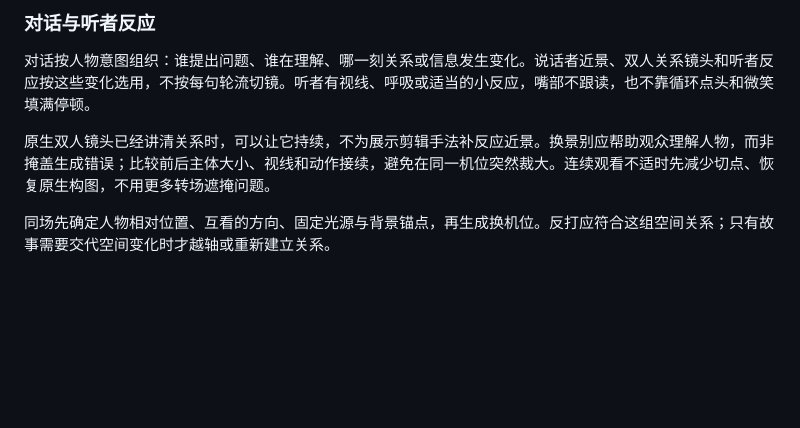
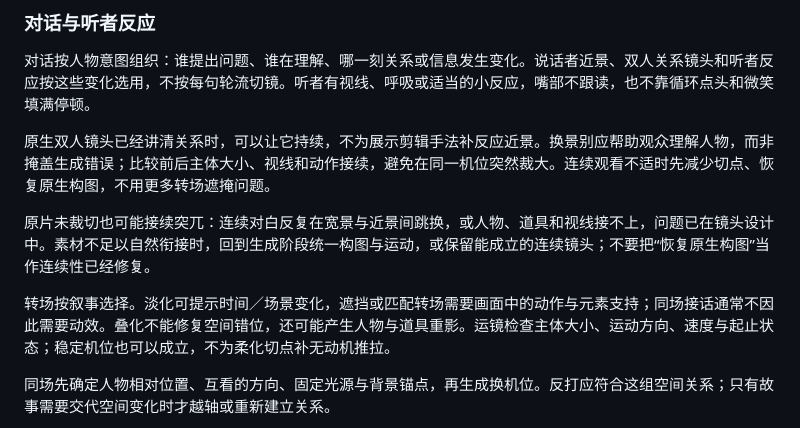
Before and after one commit to sanshengai/sansheng-video, a Markdown page: references/generated-audiovisual.md, the part around the change. GitHub-like rendering; blank space fills up the shorter version.

```diff
--- a/references/generated-audiovisual.md
+++ b/references/generated-audiovisual.md
@@ -48,6 +48,10 @@ Continuity: Preserve the referenced identities, clothing, single notebook and la
 
 原生双人镜头已经讲清关系时，可以让它持续，不为展示剪辑手法补反应近景。换景别应帮助观众理解人物，而非掩盖生成错误；比较前后主体大小、视线和动作接续，避免在同一机位突然裁大。连续观看不适时先减少切点、恢复原生构图，不用更多转场遮掩问题。
 
+原片未裁切也可能接续突兀：连续对白反复在宽景与近景间跳换，或人物、道具和视线接不上，问题已在镜头设计中。素材不足以自然衔接时，回到生成阶段统一构图与运动，或保留能成立的连续镜头；不要把“恢复原生构图”当作连续性已经修复。
+
+转场按叙事选择。淡化可提示时间／场景变化，遮挡或匹配转场需要画面中的动作与元素支持；同场接话通常不因此需要动效。叠化不能修复空间错位，还可能产生人物与道具重影。运镜检查主体大小、运动方向、速度与起止状态；稳定机位也可以成立，不为柔化切点补无动机推拉。
+
 同场先确定人物相对位置、互看的方向、固定光源与背景锚点，再生成换机位。反打应符合这组空间关系；只有故事需要交代空间变化时才越轴或重新建立关系。
 
 按 [对白与视频输入](generated-shots.md#对白与视频输入) 选择原生音画或既定音轨驱动。已经确定的对白可跨镜连续，切到听者时声音仍归实际说话者；不要为换镜重合成同一句。保留完整词尾及有意义的反应停顿，避免逐句淡入淡出造成呼吸被切断。环境底声覆盖连续空间，音乐服务情绪与对白听辨。
```
Also changed, not shown: CHANGELOG.md (+2 -0 lines), references/generated-shots.md (+2 -0 lines).
